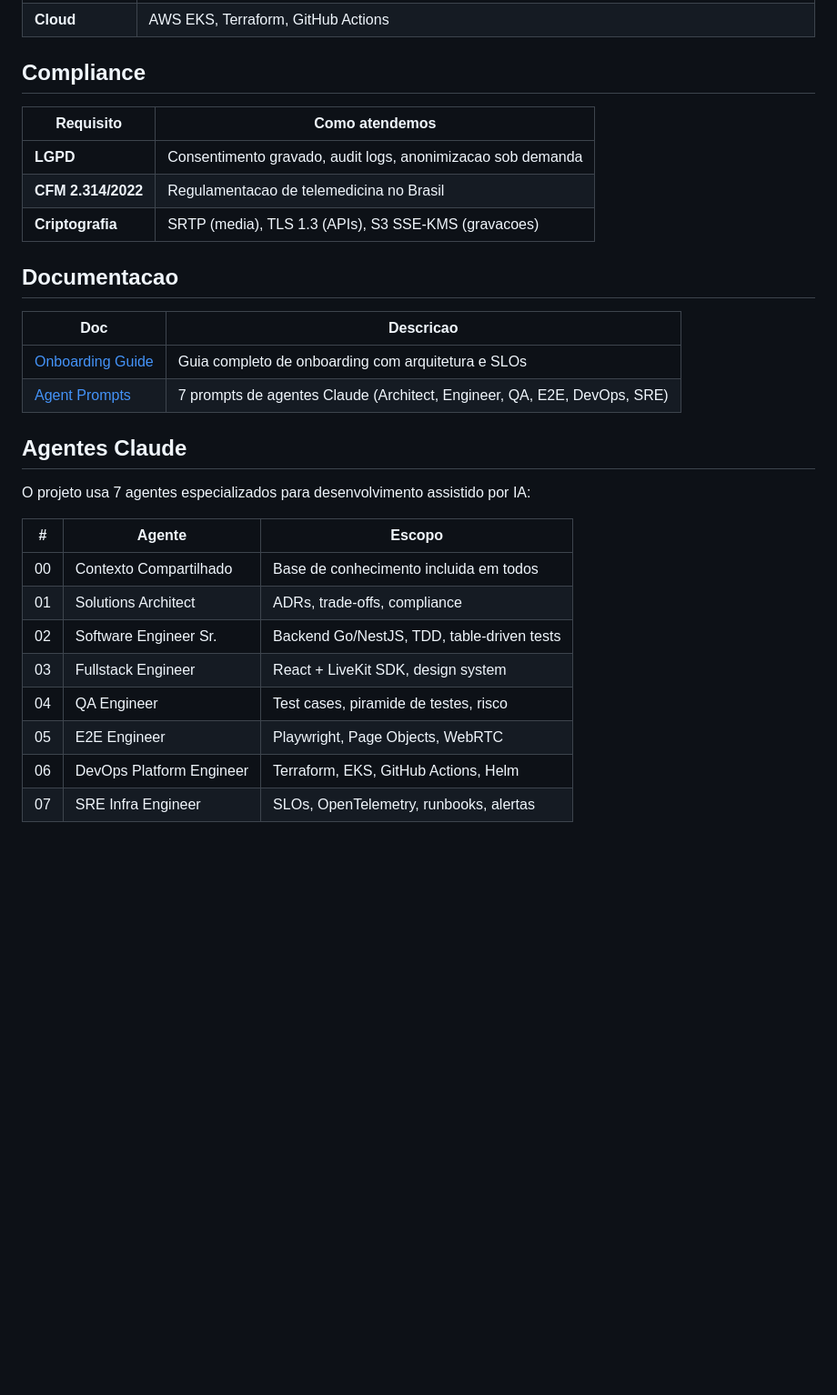
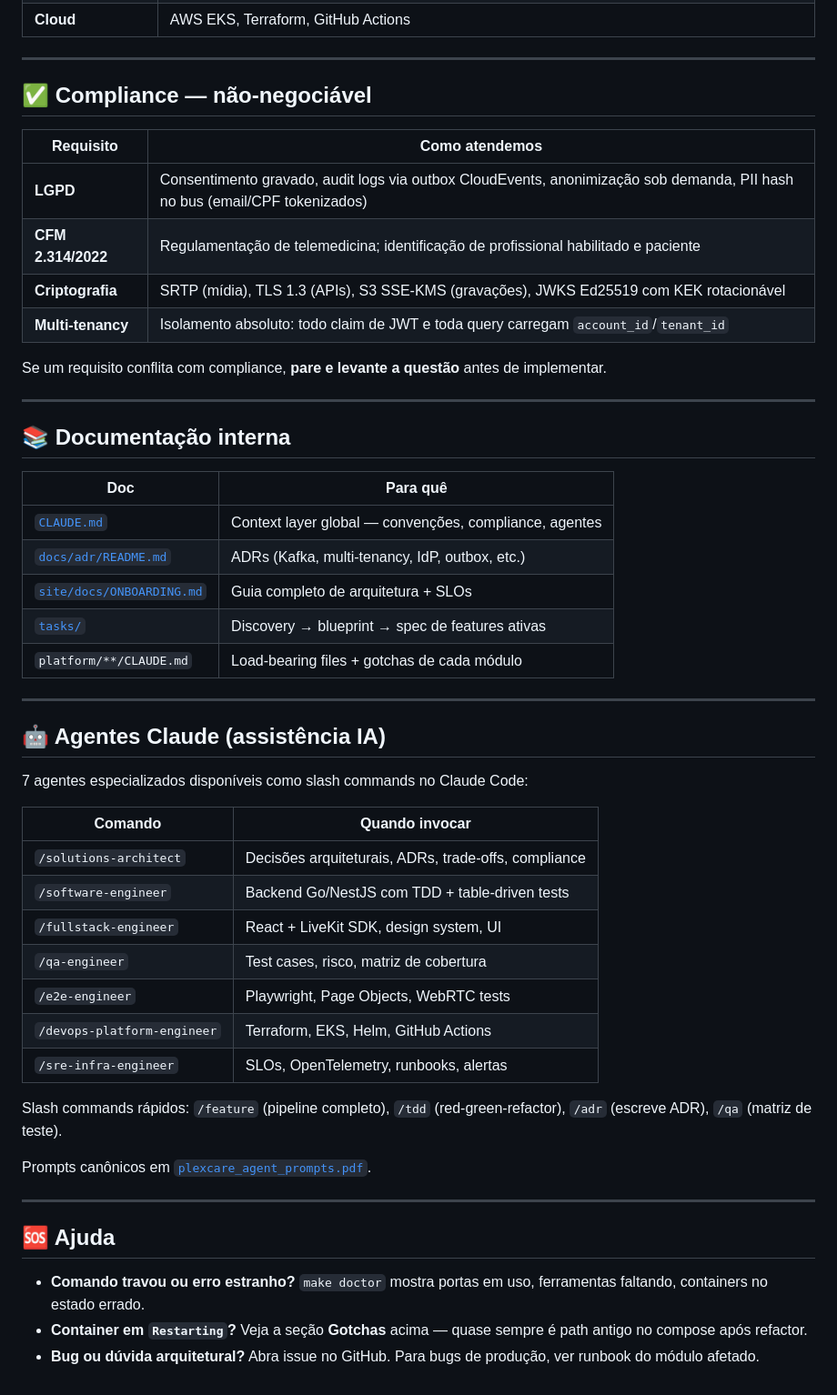
Before and after one commit to bernard-code-lab/plexcare, a Markdown page: README.md, the part around one of its changes. Shown at 91% size. GitHub-like rendering; blank space fills up the shorter version.

```diff
--- a/README.md
+++ b/README.md
@@ -88,31 +146,54 @@ plexcare-<nome>/
 | **Cloud** | AWS EKS, Terraform, GitHub Actions |
 
-## Compliance
+---
+
+## ✅ Compliance — não-negociável
 
 | Requisito | Como atendemos |
 |---|---|
-| **LGPD** | Consentimento gravado, audit logs, anonimizacao sob demanda |
-| **CFM 2.314/2022** | Regulamentacao de telemedicina no Brasil |
-| **Criptografia** | SRTP (media), TLS 1.3 (APIs), S3 SSE-KMS (gravacoes) |
+| **LGPD** | Consentimento gravado, audit logs via outbox CloudEvents, anonimização sob demanda, PII hash no bus (email/CPF tokenizados) |
+| **CFM 2.314/2022** | Regulamentação de telemedicina; identificação de profissional habilitado e paciente |
+| **Criptografia** | SRTP (mídia), TLS 1.3 (APIs), S3 SSE-KMS (gravações), JWKS Ed25519 com KEK rotacionável |
+| **Multi-tenancy** | Isolamento absoluto: todo claim de JWT e toda query carregam `account_id`/`tenant_id` |
 
-## Documentacao
+Se um requisito conflita com compliance, **pare e levante a questão** antes de implementar.
 
-| Doc | Descricao |
+---
+
+## 📚 Documentação interna
+
+| Doc | Para quê |
 |---|---|
-| [Onboarding Guide](site/docs/ONBOARDING.md) | Guia completo de onboarding com arquitetura e SLOs |
-| [Agent Prompts](plexcare_agent_prompts.pdf) | 7 prompts de agentes Claude (Architect, Engineer, QA, E2E, DevOps, SRE) |
+| [`CLAUDE.md`](CLAUDE.md) | Context layer global — convenções, compliance, agentes |
+| [`docs/adr/README.md`](docs/adr/README.md) | ADRs (Kafka, multi-tenancy, IdP, outbox, etc.) |
+| [`site/docs/ONBOARDING.md`](site/docs/ONBOARDING.md) | Guia completo de arquitetura + SLOs |
+| [`tasks/`](tasks/) | Discovery → blueprint → spec de features ativas |
+| `platform/**/CLAUDE.md` | Load-bearing files + gotchas de cada módulo |
 
-## Agentes Claude
+---
 
-O projeto usa 7 agentes especializados para desenvolvimento assistido por IA:
+## 🤖 Agentes Claude (assistência IA)
 
-| # | Agente | Escopo |
-|---|---|---|
-| 00 | Contexto Compartilhado | Base de conhecimento incluida em todos |
-| 01 | Solutions Architect | ADRs, trade-offs, compliance |
-| 02 | Software Engineer Sr. | Backend Go/NestJS, TDD, table-driven tests |
-| 03 | Fullstack Engineer | React + LiveKit SDK, design system |
-| 04 | QA Engineer | Test cases, piramide de testes, risco |
-| 05 | E2E Engineer | Playwright, Page Objects, WebRTC |
-| 06 | DevOps Platform Engineer | Terraform, EKS, GitHub Actions, Helm |
-| 07 | SRE Infra Engineer | SLOs, OpenTelemetry, runbooks, alertas |
+7 agentes especializados disponíveis como slash commands no Claude Code:
+
+| Comando | Quando invocar |
+|---|---|
+| `/solutions-architect` | Decisões arquiteturais, ADRs, trade-offs, compliance |
+| `/software-engineer` | Backend Go/NestJS com TDD + table-driven tests |
+| `/fullstack-engineer` | React + LiveKit SDK, design system, UI |
+| `/qa-engineer` | Test cases, risco, matriz de cobertura |
+| `/e2e-engineer` | Playwright, Page Objects, WebRTC tests |
+| `/devops-platform-engineer` | Terraform, EKS, Helm, GitHub Actions |
+| `/sre-infra-engineer` | SLOs, OpenTelemetry, runbooks, alertas |
+
+Slash commands rápidos: `/feature` (pipeline completo), `/tdd` (red-green-refactor), `/adr` (escreve ADR), `/qa` (matriz de teste).
+
+Prompts canônicos em [`plexcare_agent_prompts.pdf`](plexcare_agent_prompts.pdf).
+
+---
+
+## 🆘 Ajuda
+
+- **Comando travou ou erro estranho?** `make doctor` mostra portas em uso, ferramentas faltando, containers no estado errado.
+- **Container em `Restarting`?** Veja a seção **Gotchas** acima — quase sempre é path antigo no compose após refactor.
+- **Bug ou dúvida arquitetural?** Abra issue no GitHub. Para bugs de produção, ver runbook do módulo afetado.
```
Also changed, not shown: other parts of README.md (+113 -55 lines).
